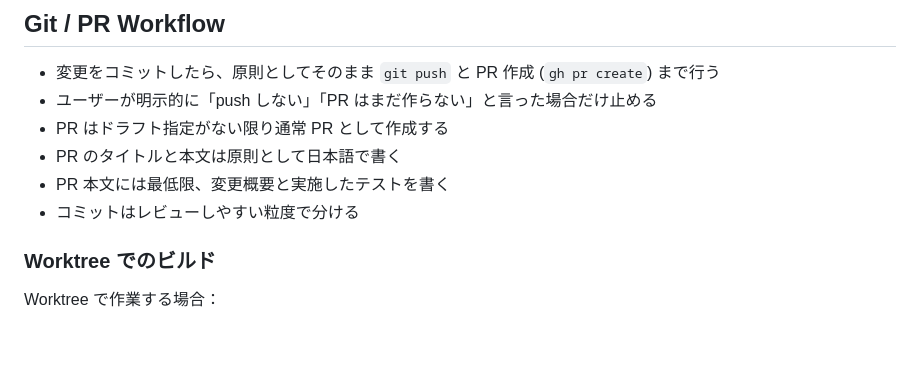
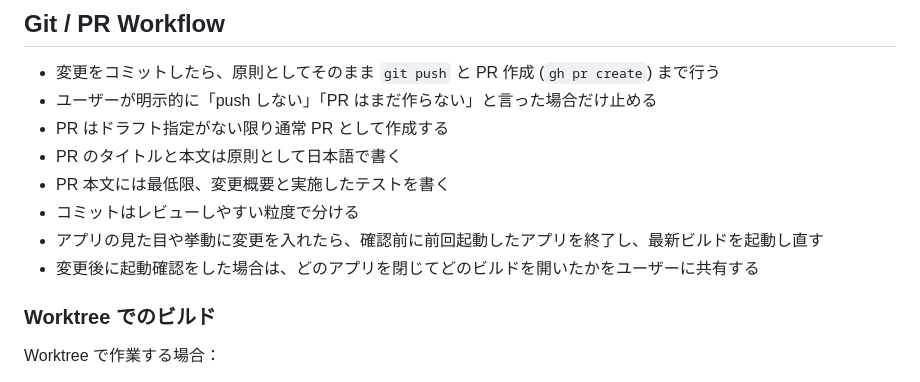
Before and after one commit to NicoValentine7/claude-code-rate-watcher, a Markdown page: CLAUDE.md, the part around the change. Rendered like a GitHub page; blank space fills up the shorter version.

```diff
--- a/CLAUDE.md
+++ b/CLAUDE.md
@@ -54,6 +54,8 @@ cargo run                # 開発実行（バイナリ名: ccrw）
 - PR のタイトルと本文は原則として日本語で書く
 - PR 本文には最低限、変更概要と実施したテストを書く
 - コミットはレビューしやすい粒度で分ける
+- アプリの見た目や挙動に変更を入れたら、確認前に前回起動したアプリを終了し、最新ビルドを起動し直す
+- 変更後に起動確認をした場合は、どのアプリを閉じてどのビルドを開いたかをユーザーに共有する
 
 ### Worktree でのビルド
 
```
Also changed, not shown: AGENTS.md (+2 -0 lines).
